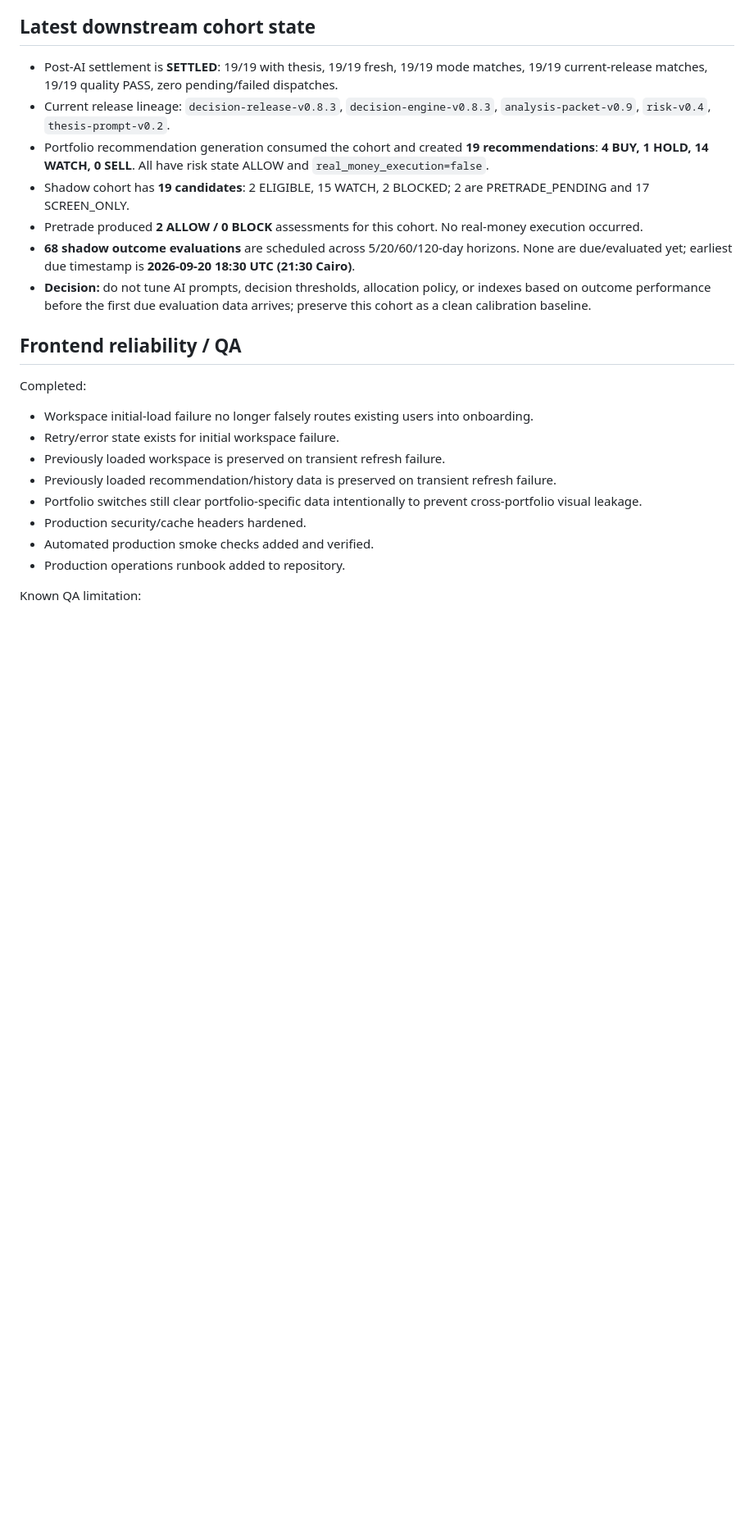
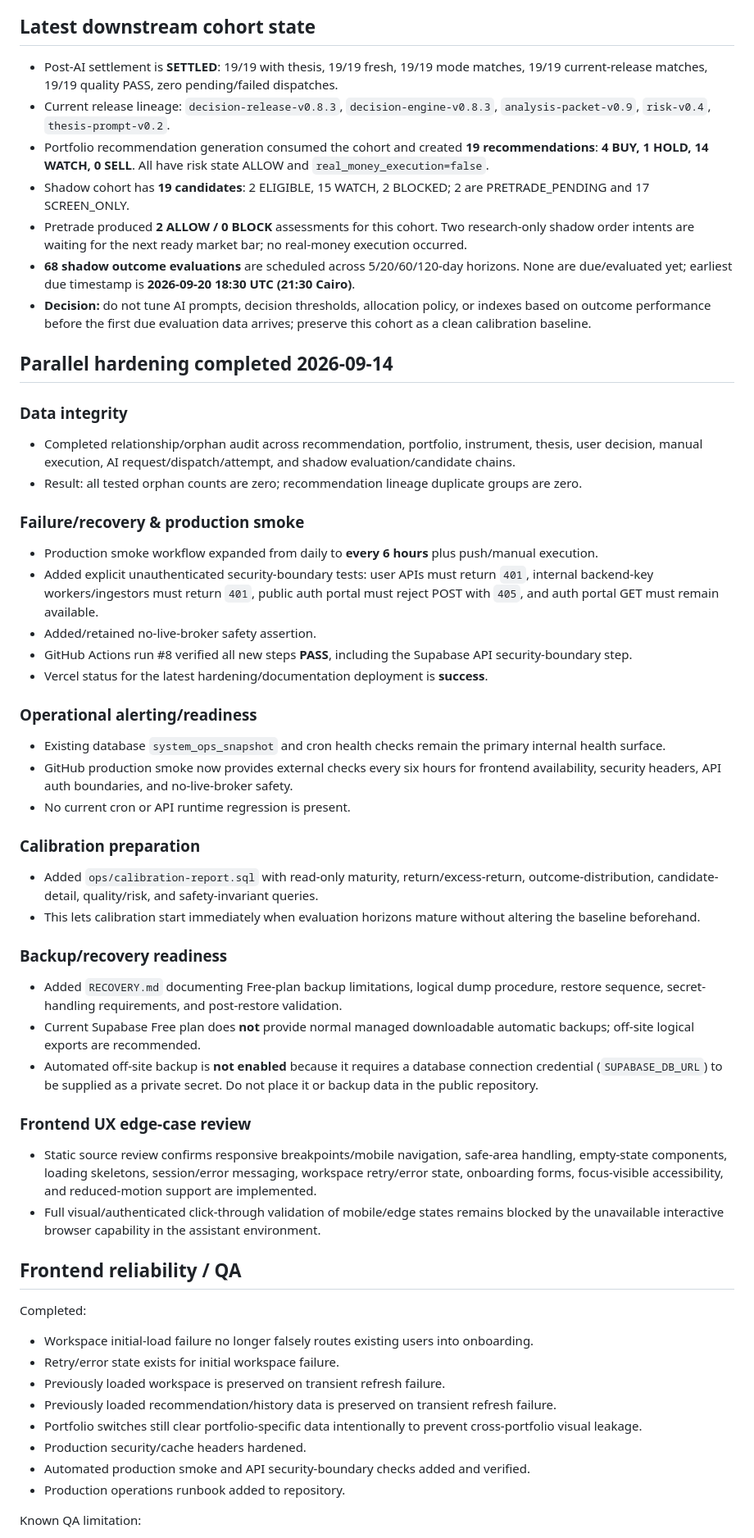
Before and after one commit to NaderNashaat111/EGX-investment-os, a Markdown page: PROJECT_STATE.md, the part around one of its changes. Shown at 82% size. Rendered like a GitHub page; blank space fills up the shorter version.

Commit message:
Record parallel hardening audit and remaining blockers

```diff
--- a/PROJECT_STATE.md
+++ b/PROJECT_STATE.md
@@ -57,9 +68,40 @@
 - Current release lineage: `decision-release-v0.8.3`, `decision-engine-v0.8.3`, `analysis-packet-v0.9`, `risk-v0.4`, `thesis-prompt-v0.2`.
 - Portfolio recommendation generation consumed the cohort and created **19 recommendations**: **4 BUY, 1 HOLD, 14 WATCH, 0 SELL**. All have risk state ALLOW and `real_money_execution=false`.
 - Shadow cohort has **19 candidates**: 2 ELIGIBLE, 15 WATCH, 2 BLOCKED; 2 are PRETRADE_PENDING and 17 SCREEN_ONLY.
-- Pretrade produced **2 ALLOW / 0 BLOCK** assessments for this cohort. No real-money execution occurred.
+- Pretrade produced **2 ALLOW / 0 BLOCK** assessments for this cohort. Two research-only shadow order intents are waiting for the next ready market bar; no real-money execution occurred.
 - **68 shadow outcome evaluations** are scheduled across 5/20/60/120-day horizons. None are due/evaluated yet; earliest due timestamp is **2026-09-20 18:30 UTC (21:30 Cairo)**.
 - **Decision:** do not tune AI prompts, decision thresholds, allocation policy, or indexes based on outcome performance before the first due evaluation data arrives; preserve this cohort as a clean calibration baseline.
+
+## Parallel hardening completed 2026-09-14
+
+### Data integrity
+- Completed relationship/orphan audit across recommendation, portfolio, instrument, thesis, user decision, manual execution, AI request/dispatch/attempt, and shadow evaluation/candidate chains.
+- Result: all tested orphan counts are zero; recommendation lineage duplicate groups are zero.
+
+### Failure/recovery & production smoke
+- Production smoke workflow expanded from daily to **every 6 hours** plus push/manual execution.
+- Added explicit unauthenticated security-boundary tests: user APIs must return `401`, internal backend-key workers/ingestors must return `401`, public auth portal must reject POST with `405`, and auth portal GET must remain available.
+- Added/retained no-live-broker safety assertion.
+- GitHub Actions run #8 verified all new steps **PASS**, including the Supabase API security-boundary step.
+- Vercel status for the latest hardening/documentation deployment is **success**.
+
+### Operational alerting/readiness
+- Existing database `system_ops_snapshot` and cron health checks remain the primary internal health surface.
+- GitHub production smoke now provides external checks every six hours for frontend availability, security headers, API auth boundaries, and no-live-broker safety.
+- No current cron or API runtime regression is present.
+
+### Calibration preparation
+- Added `ops/calibration-report.sql` with read-only maturity, return/excess-return, outcome-distribution, candidate-detail, quality/risk, and safety-invariant queries.
+- This lets calibration start immediately when evaluation horizons mature without altering the baseline beforehand.
+
+### Backup/recovery readiness
+- Added `RECOVERY.md` documenting Free-plan backup limitations, logical dump procedure, restore sequence, secret-handling requirements, and post-restore validation.
+- Current Supabase Free plan does **not** provide normal managed downloadable automatic backups; off-site logical exports are recommended.
+- Automated off-site backup is **not enabled** because it requires a database connection credential (`SUPABASE_DB_URL`) to be supplied as a private secret. Do not place it or backup data in the public repository.
+
+### Frontend UX edge-case review
+- Static source review confirms responsive breakpoints/mobile navigation, safe-area handling, empty-state components, loading skeletons, session/error messaging, workspace retry/error state, onboarding forms, focus-visible accessibility, and reduced-motion support are implemented.
+- Full visual/authenticated click-through validation of mobile/edge states remains blocked by the unavailable interactive browser capability in the assistant environment.
 
 ## Frontend reliability / QA
 
@@ -70,7 +112,7 @@ Completed:
 - Previously loaded recommendation/history data is preserved on transient refresh failure.
 - Portfolio switches still clear portfolio-specific data intentionally to prevent cross-portfolio visual leakage.
 - Production security/cache headers hardened.
-- Automated production smoke checks added and verified.
+- Automated production smoke and API security-boundary checks added and verified.
 - Production operations runbook added to repository.
 
 Known QA limitation:
```
Also changed, not shown: other parts of PROJECT_STATE.md (+24 -10 lines).
